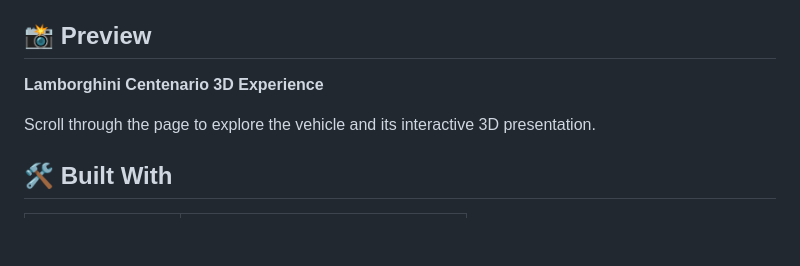
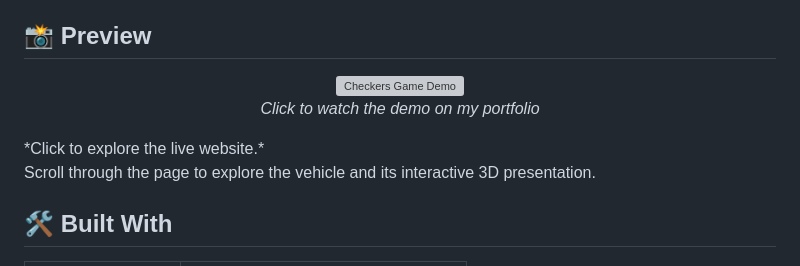
Before and after one commit to muxriddin-web/scroll-cars, a Markdown page: README.md, the part around the change. GitHub-like rendering; blank space fills up the shorter version; grey boxes are pictures that could not be loaded.

```diff
--- a/README.md
+++ b/README.md
@@ -44,7 +44,14 @@ Optimized front-end code provides smooth transitions and responsive interactions
 
 ## 📸 Preview
 
-**Lamborghini Centenario 3D Experience**
+<div align="center">
+  <a href="https://mfs-portfoliouz.netlify.app/portfolio1/projects">
+    <img src="Screenshot_4.png" alt="Checkers Game Demo" width="600"/>
+  </a>
+  <p><i>Click to watch the demo on my portfolio</i></p>
+</div>
+*Click to explore the live website.*
+
 
 Scroll through the page to explore the vehicle and its interactive 3D presentation.
 
```
